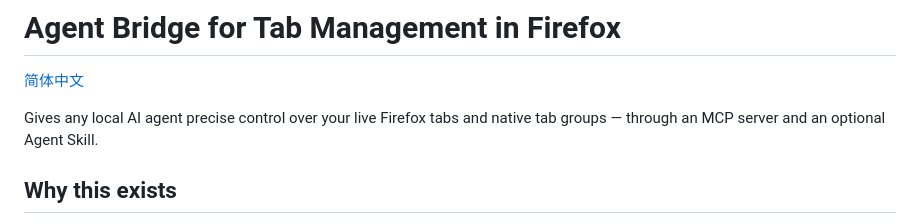
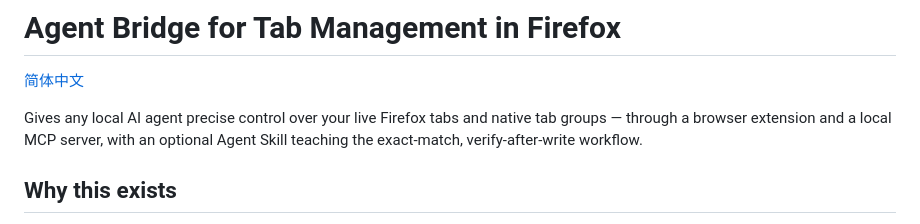
Before and after one commit to Johnnyzlee/agent-bridge-for-tab-management-in-firefox, a Markdown page: README.md, the part around the change. GitHub-like rendering.

```diff
--- a/README.md
+++ b/README.md
@@ -2,7 +2,7 @@
 
 [简体中文](README.zh-CN.md)
 
-Gives any local AI agent precise control over your live Firefox tabs and native tab groups — through an MCP server and an optional Agent Skill.
+Gives any local AI agent precise control over your live Firefox tabs and native tab groups — through a browser extension and a local MCP server, with an optional Agent Skill teaching the exact-match, verify-after-write workflow.
 
 ## Why this exists
 
```
Also changed, not shown: README.zh-CN.md (+1 -1 lines).
